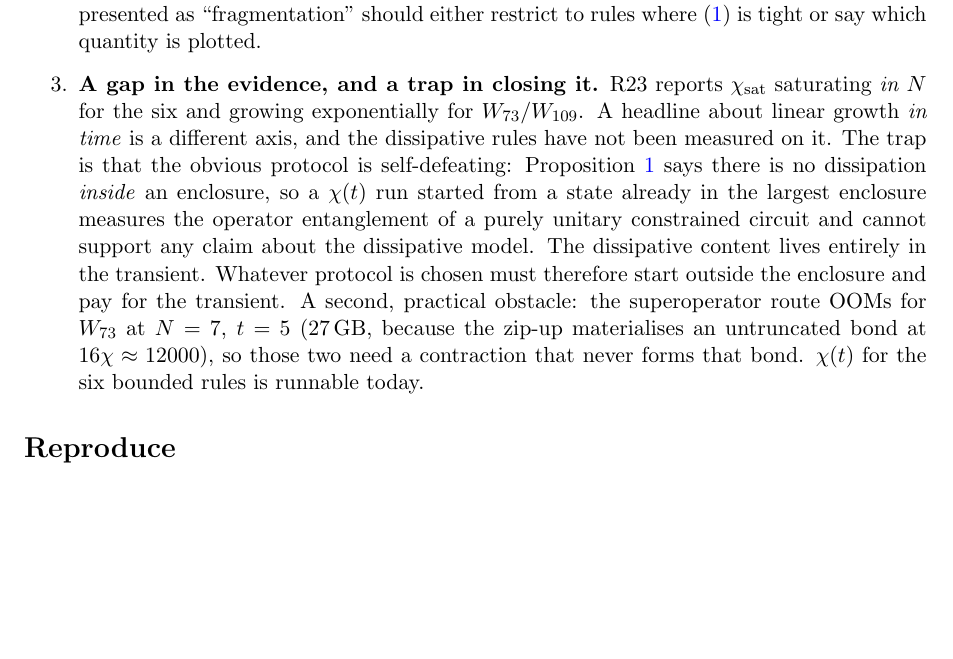
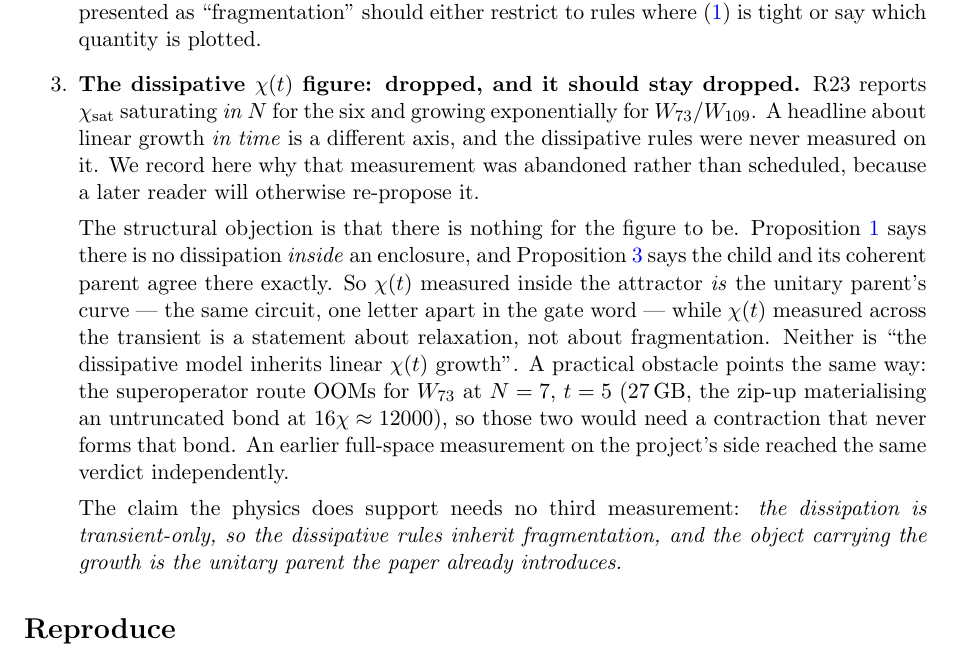
Before and after one commit to mkm2/sector_analysis_tier1, a LaTeX paper (reports/tex/R24_what_the_eight_protect.tex): part of page 9 of 9 before the commit and part of page 9 of 10 after it, cut so that both start at the same text, the shorter picture padded with empty space. Compiled offline with pdfLaTeX.

Commit message:
R24 rev.3: record the dissipative chi(t) figure as dropped
Section 8's third item asked for a chi(t) measurement on the dissipative rules
and flagged a trap in the obvious protocol.  That measurement is now dropped
rather than deferred, and the report records why, so that a later reader does
not re-propose it.

The structural objection is that there is nothing for the figure to be.
Prop. 1 says there is no dissipation inside an enclosure and Prop. 4 says the
child agrees with its coherent parent there exactly, so chi(t) measured inside
IS the unitary parent's curve -- the same circuit, one letter apart in the gate
word -- while chi(t) across the transient is a statement about relaxation rather
than fragmentation.  Neither is "the dissipative model inherits linear chi(t)
growth".  A practical obstacle points the same way: the superoperator route OOMs
for W73 at N=7, t=5 (27 GB, the zip-up materialising an untruncated bond at
16*chi ~ 12000).  An earlier full-space measurement on the project's side
reached the same verdict independently.

What the physics does support needs no third measurement: the dissipation is
transient-only, so the dissipative rules inherit fragmentation, and the object
carrying the growth is the unitary parent the paper already introduces.

Report goes to 10 pp; NEXT_STEPS and the memory note record the decision as
closed rather than open.

Co-Authored-By: Claude Opus 5 <noreply@anthropic.com>
Claude-Session: https://claude.ai/code/session_01VSbhisBEhzzBK5xHzpFfbe

```diff
--- a/reports/tex/R24_what_the_eight_protect.tex
+++ b/reports/tex/R24_what_the_eight_protect.tex
@@ -594,21 +594,30 @@ $W_{29}$, and now $W_{36}/W_{44}/W_{100}$ from \S\ref{sec:squeeze}: the SCC
 count is not always a coherent invariant. A census presented as
 ``fragmentation'' should either restrict to rules where \eqref{eq:squeeze} is
 tight or say which quantity is plotted.
-\item \textbf{A gap in the evidence, and a trap in closing it.} R23 reports
-$\chi_{\mathrm{sat}}$ saturating \emph{in $N$} for the six and growing
-exponentially for $W_{73}/W_{109}$. A headline about linear growth \emph{in
-time} is a different axis, and the dissipative rules have not been measured on
-it. The trap is that the obvious protocol is self-defeating:
+\item \textbf{The dissipative $\chi(t)$ figure: dropped, and it should stay
+dropped.} R23 reports $\chi_{\mathrm{sat}}$ saturating \emph{in $N$} for the six
+and growing exponentially for $W_{73}/W_{109}$. A headline about linear growth
+\emph{in time} is a different axis, and the dissipative rules were never
+measured on it. We record here why that measurement was abandoned rather than
+scheduled, because a later reader will otherwise re-propose it.
+
+The structural objection is that there is nothing for the figure to be.
 Proposition~\ref{prop:unitary} says there is no dissipation \emph{inside} an
-enclosure, so a $\chi(t)$ run started from a state already in the largest
-enclosure measures the operator entanglement of a purely unitary constrained
-circuit and cannot support any claim about the dissipative model. The
-dissipative content lives entirely in the transient. Whatever protocol is
-chosen must therefore start outside the enclosure and pay for the transient.
-A second, practical obstacle: the superoperator route OOMs for $W_{73}$ at
-$N=7$, $t=5$ (27\,GB, because the zip-up materialises an untruncated bond at
-$16\chi \approx 12000$), so those two need a contraction that never forms that
-bond. $\chi(t)$ for the six bounded rules is runnable today.
+enclosure, and Proposition~\ref{prop:allparents} says the child and its coherent
+parent agree there exactly. So $\chi(t)$ measured inside the attractor
+\emph{is} the unitary parent's curve --- the same circuit, one letter apart in
+the gate word --- while $\chi(t)$ measured across the transient is a statement
+about relaxation, not about fragmentation. Neither is ``the dissipative model
+inherits linear $\chi(t)$ growth''. A practical obstacle points the same way:
+the superoperator route OOMs for $W_{73}$ at $N=7$, $t=5$ (27\,GB, the zip-up
+materialising an untruncated bond at $16\chi \approx 12000$), so those two would
+need a contraction that never forms that bond. An earlier full-space measurement
+on the project's side reached the same verdict independently.
+
+The claim the physics does support needs no third measurement:
+\emph{the dissipation is transient-only, so the dissipative rules inherit
+fragmentation, and the object carrying the growth is the unitary parent the
+paper already introduces.}
 \end{enumerate}
 
 \section*{Reproduce}
```
Also changed, not shown: NEXT_STEPS.md (+4 -2 lines), reports/pdf/R24_what_the_eight_protect.pdf.
